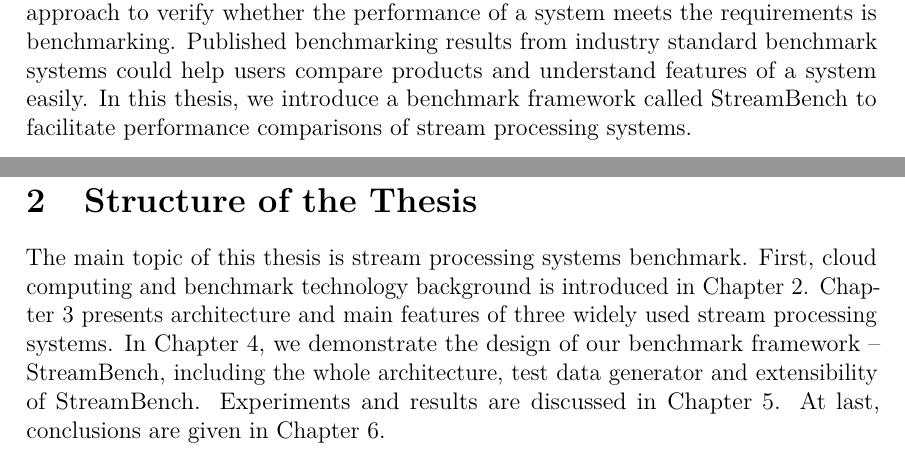
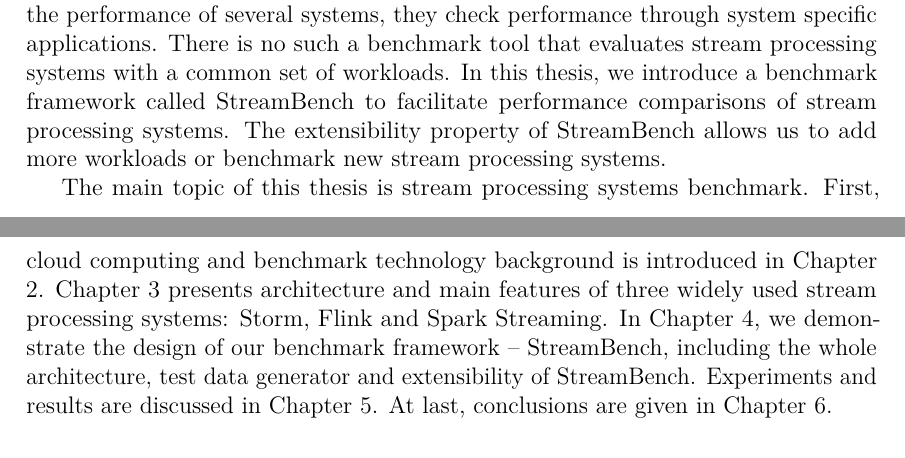
Before and after one commit to wangyangjun/MasterThesis, a LaTeX thesis (thesis.tex, which reads 1introduction.tex): two parts of pages 7 and 8 of 45 before the commit and two parts of pages 6 and 7 of 44 after it, joined at a grey line, cut at the place of the change. Compiled offline with pdfLaTeX.

Commit message:
Modify Chapter 1 according GMarco's comments

```diff
--- a/1introduction.tex
+++ b/1introduction.tex
@@ -13,8 +11,8 @@ Streaming processing is required for many practical cases which need analysed re
 
-How to evaluate a real time stream processing system before choosing it to use in production development is a open question.  Before these real time stream processing systems are implemented, Michael demonstrated the 8 requirements\cite{8requirements} of real-time stream processing, which gives us a standard to evaluate whether a real time stream processing system satisfies these requirements.  A very common and traditional approach to verify whether the performance of a system meets the requirements is benchmarking. Published benchmarking results from industry standard benchmark systems could help users compare products and understand features of a system easily. In this thesis, we introduce a benchmark framework called StreamBench to facilitate performance comparisons of stream processing systems.
+How to evaluate a real time stream processing system before choosing it to use in production development is a open question.  Before these real time stream processing systems are implemented, \citeauthor{8requirements} demonstrated the 8 requirements\cite{8requirements} of real-time stream processing, which gives us a standard to evaluate whether a real time stream processing system satisfies these requirements.
+%Current status of evaluating performance of stream processing system
+Although some previous works\cite{cordovaanalysis, xinhstechblog, samza-benchmark, manoj-sotrm-vs-spark,flink-latency} are done to evaluate a stream processing system or compare the performance of several systems, they check performance through system specific applications. There is no such a benchmark tool that evaluates stream processing systems with a common set of workloads. In this thesis, we introduce a benchmark framework called StreamBench to facilitate performance comparisons of stream processing systems. The extensibility property of StreamBench allows us to add more workloads or benchmark new stream processing systems.
 
-\section{Structure of the Thesis}
-\label{section:structure}
-The main topic of this thesis is stream processing systems benchmark. First, cloud computing and benchmark technology background is introduced in Chapter 2. Chapter 3 presents architecture and main features of three widely used stream processing systems. In Chapter 4, we demonstrate the design of our benchmark framework -- StreamBench, including the whole architecture, test data generator and extensibility of StreamBench. Experiments and results are discussed in Chapter 5. At last, conclusions are given in Chapter 6.
+The main topic of this thesis is stream processing systems benchmark. First, cloud computing and benchmark technology background is introduced in Chapter 2. Chapter 3 presents architecture and main features of three widely used stream processing systems: Storm, Flink and Spark Streaming. In Chapter 4, we demonstrate the design of our benchmark framework -- StreamBench, including the whole architecture, test data generator and extensibility of StreamBench. Experiments and results are discussed in Chapter 5. At last, conclusions are given in Chapter 6.
 
 \clearpage
```
Also changed, not shown: master_thesis.pdf, 1introduction.tex (8 more changed lines).
